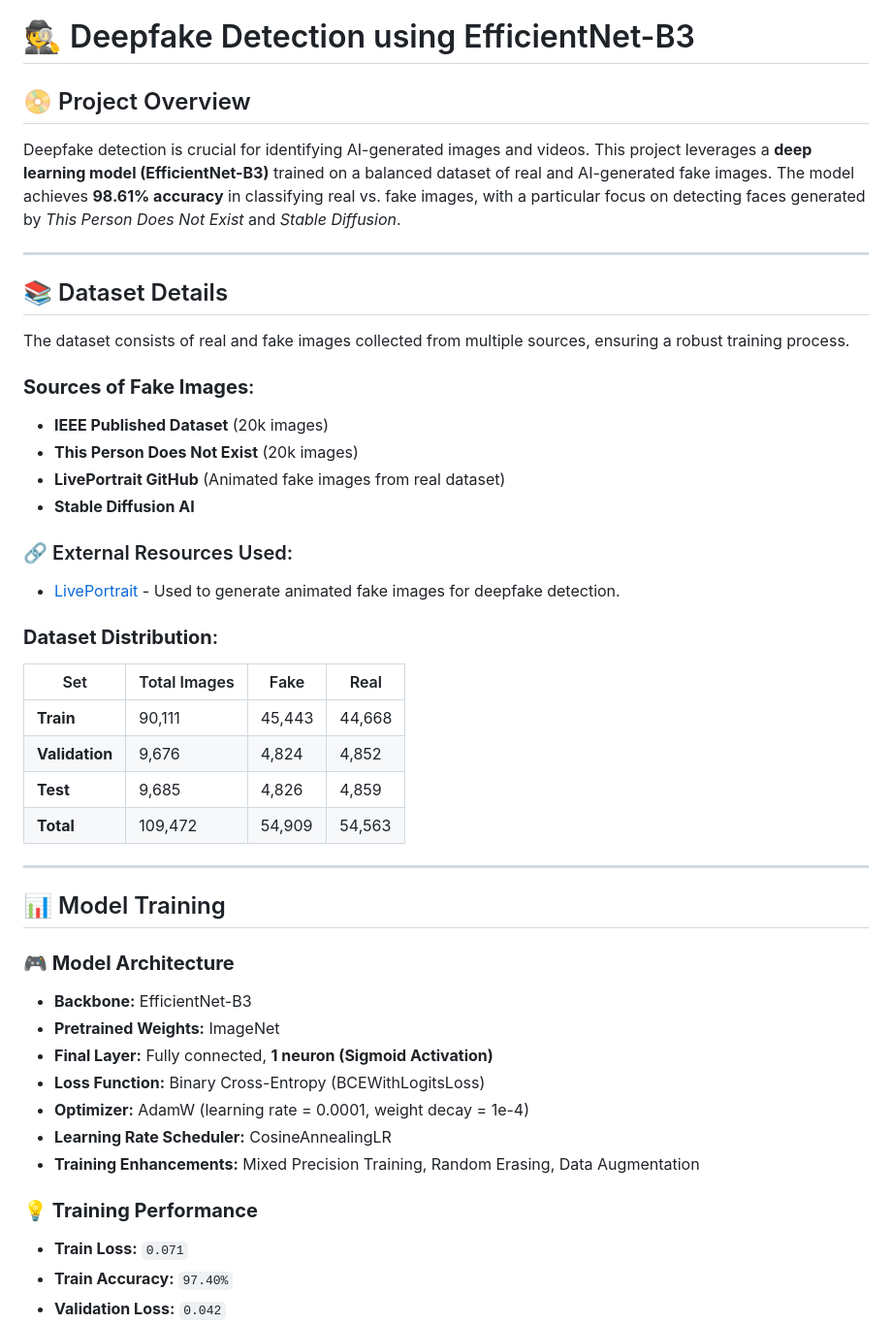
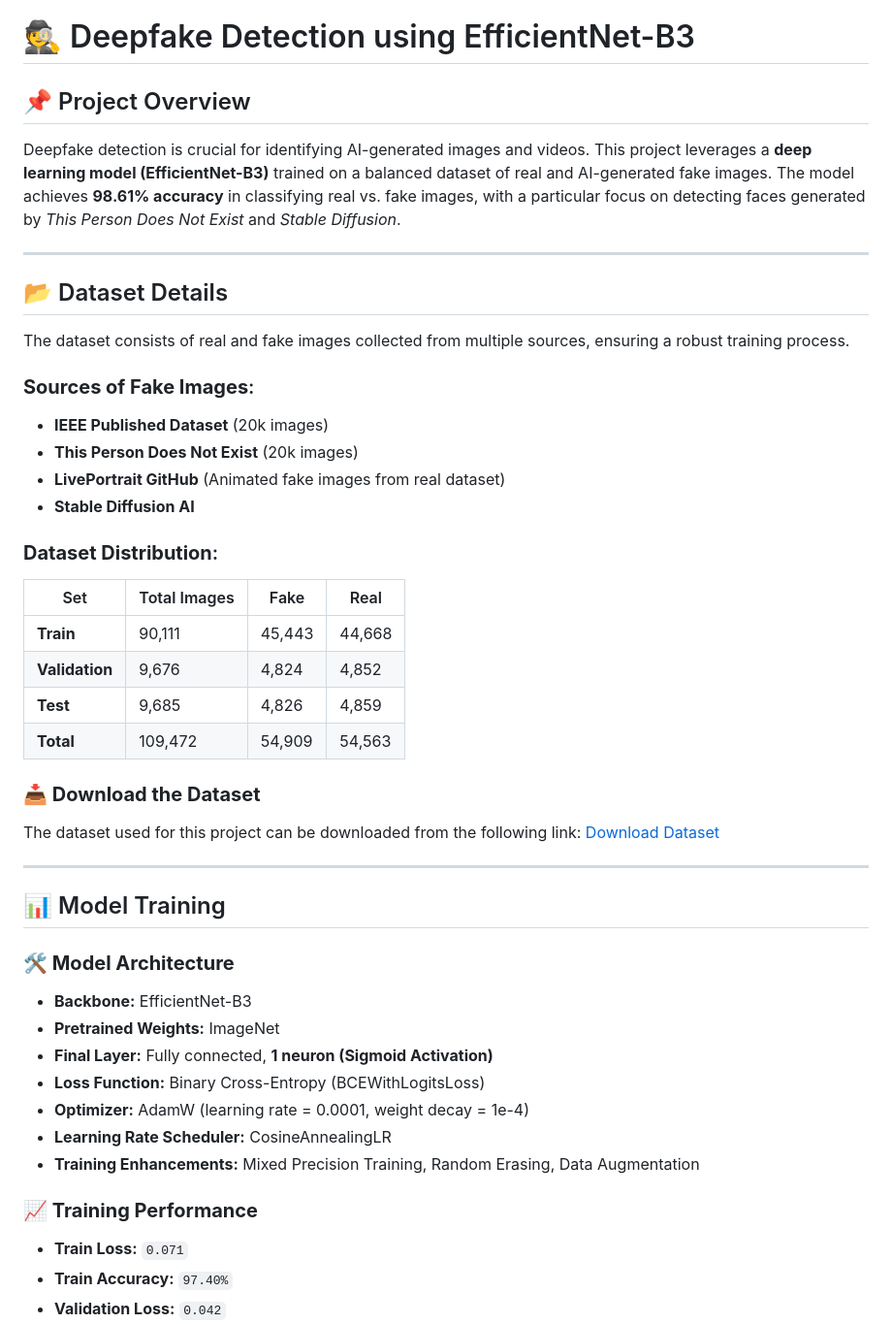
Before and after one commit to AmarSingh-11/Deepfake-Detection, a Markdown page: README.md, the part around one of its changes. Shown at 97% size. Rendered like a GitHub page.

```diff
--- a/README.md
+++ b/README.md
@@ -1,11 +1,11 @@
 # 🕵️ Deepfake Detection using EfficientNet-B3
 
-## 📀 Project Overview
+## 📌 Project Overview
 Deepfake detection is crucial for identifying AI-generated images and videos. This project leverages a **deep learning model (EfficientNet-B3)** trained on a balanced dataset of real and AI-generated fake images. The model achieves **98.61% accuracy** in classifying real vs. fake images, with a particular focus on detecting faces generated by *This Person Does Not Exist* and *Stable Diffusion*.
 
 ---
 
-## 📚 Dataset Details
+## 📂 Dataset Details
 The dataset consists of real and fake images collected from multiple sources, ensuring a robust training process.
 
 ### **Sources of Fake Images**:
@@ -13,10 +13,6 @@ The dataset consists of real and fake images collected from multiple sources, en
 - **This Person Does Not Exist** (20k images)
 - **LivePortrait GitHub** (Animated fake images from real dataset)
 - **Stable Diffusion AI**
-
-### 🔗 External Resources Used:
-- [LivePortrait](https://github.com/KwaiVGI/LivePortrait) - Used to generate animated fake images for deepfake detection.
-
 
 ### **Dataset Distribution**:
 | Set          | Total Images | Fake | Real |
@@ -26,11 +22,15 @@ The dataset consists of real and fake images collected from multiple sources, en
 | **Test**    | 9,685       | 4,826 | 4,859 |
 | **Total**   | 109,472     | 54,909 | 54,563 |
 
+### **📥 Download the Dataset**
+The dataset used for this project can be downloaded from the following link:
+[Download Dataset](https://drive.google.com/file/d/13NdSGXQQrDamGYl75ilmTp8mJfgYX3Ms/view?usp=drive_link)
+
 ---
 
 ## 📊 Model Training
 
-### **🎮 Model Architecture**
+### **🛠 Model Architecture**
 - **Backbone:** EfficientNet-B3
 - **Pretrained Weights:** ImageNet
 - **Final Layer:** Fully connected, **1 neuron (Sigmoid Activation)**
@@ -39,7 +39,7 @@ The dataset consists of real and fake images collected from multiple sources, en
 - **Learning Rate Scheduler:** CosineAnnealingLR
 - **Training Enhancements:** Mixed Precision Training, Random Erasing, Data Augmentation
 
-### **💡 Training Performance**
+### **📈 Training Performance**
 - **Train Loss:** `0.071`
 - **Train Accuracy:** `97.40%`
 - **Validation Loss:** `0.042`
```
Also changed, not shown: other parts of README.md (+29 -30 lines).
